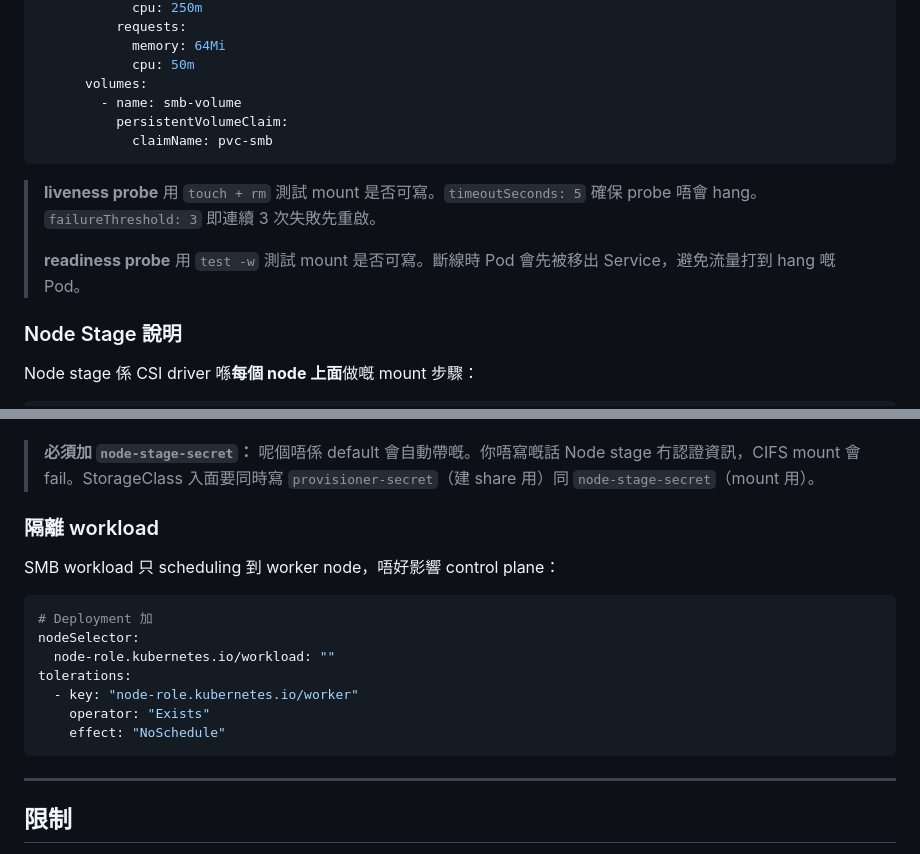
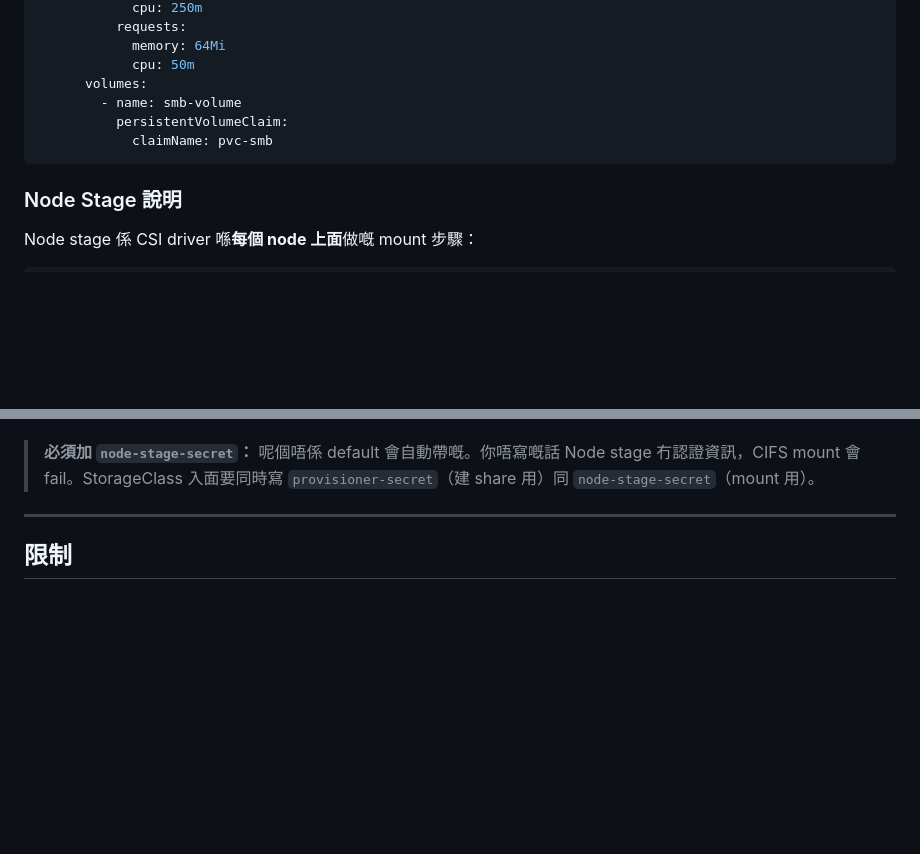
Before and after one commit to devops6668/ai-workspace, a Markdown page: guides/smb-csi-driver-operator-guide.md, 2 parts joined by grey strips. Rendered like a GitHub page; blank space fills up the shorter version.

````diff
--- a/guides/smb-csi-driver-operator-guide.md
+++ b/guides/smb-csi-driver-operator-guide.md
@@ -541,10 +626,6 @@ spec:
             claimName: pvc-smb
 ```
 
-> **liveness probe** 用 `touch + rm` 測試 mount 是否可寫。`timeoutSeconds: 5` 確保 probe 唔會 hang。`failureThreshold: 3` 即連續 3 次失敗先重啟。
->
-> **readiness probe** 用 `test -w` 測試 mount 是否可寫。斷線時 Pod 會先被移出 Service，避免流量打到 hang 嘅 Pod。
-
 ### Node Stage 說明
 
 Node stage 係 CSI driver 喺**每個 node 上面**做嘅 mount 步驟：
@@ -565,20 +646,6 @@ Pod mount point
 - 如果 Pod 刪除但 staging dir 仲 mount 緊，CSI driver 可以**重用**呢個 mount，唔使每次重新 CIFS connect
 
 > **必須加 `node-stage-secret`：** 呢個唔係 default 會自動帶嘅。你唔寫嘅話 Node stage 冇認證資訊，CIFS mount 會 fail。StorageClass 入面要同時寫 `provisioner-secret`（建 share 用）同 `node-stage-secret`（mount 用）。
-
-### 隔離 workload
-
-SMB workload 只 scheduling 到 worker node，唔好影響 control plane：
-
-```yaml
-# Deployment 加
-nodeSelector:
-  node-role.kubernetes.io/workload: ""
-tolerations:
-  - key: "node-role.kubernetes.io/worker"
-    operator: "Exists"
-    effect: "NoSchedule"
-```
 
 ---
 
````
Also changed, not shown: other parts of guides/smb-csi-driver-operator-guide.md (+110 -25 lines).
